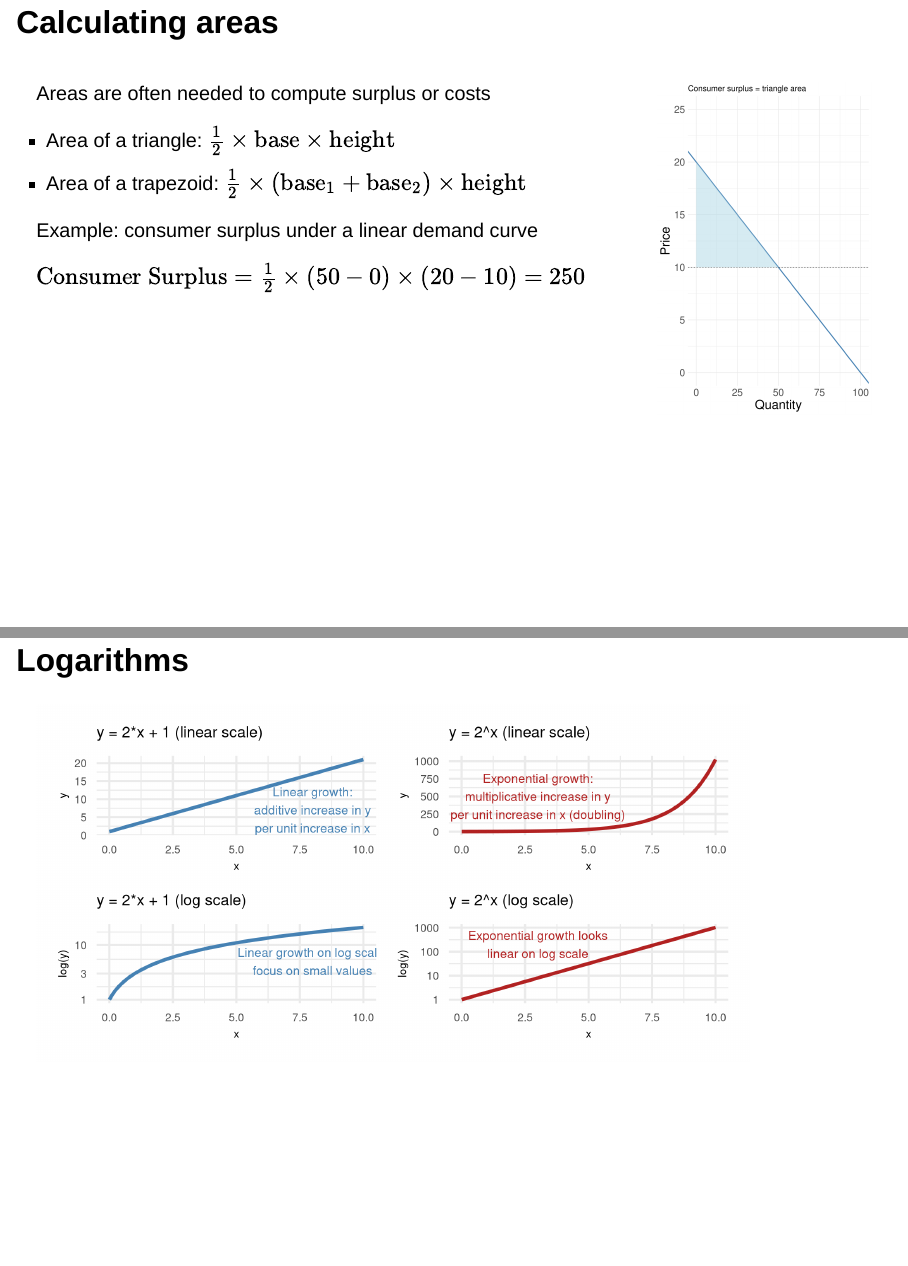
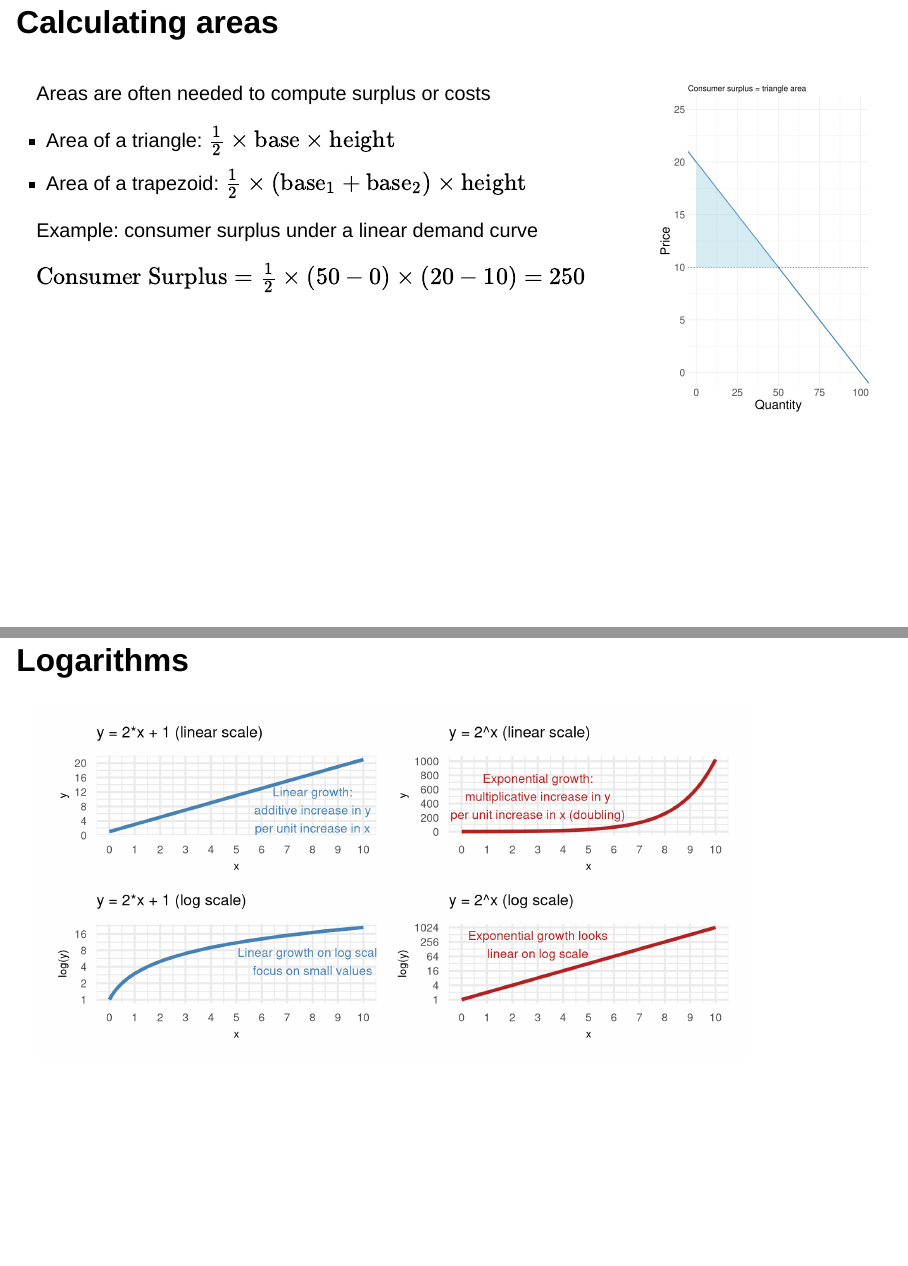
Before and after one commit to tinarozsos/CIW, a Quarto document (0_math_refresher.qmd): pages 13 and 14 of 23, joined at a grey line. Rendered offline with R 4.5, knitr and Pandoc in place of Quarto, with nearby package versions; drawn as Slidy slides in place of the format the file asks for.

Commit message:
update log figure

```diff
--- a/0_math_refresher.qmd
+++ b/0_math_refresher.qmd
@@ -267,6 +269,8 @@ p1 <- ggplot(df, aes(x = x, y = y_lin)) +
     size = 4,
     color = "steelblue"
   ) +
+  scale_y_continuous(breaks = seq(0, 20, 4)) +
+  scale_x_continuous(breaks = seq(0, 10, 1)) +
   labs(title = expression("y = 2*x + 1 (linear scale)"), x = "x", y = "y") +
   theme(plot.title = element_text(size = 14),
   axis.title = element_text(size = 10),
@@ -282,6 +286,8 @@ p2 <- ggplot(df, aes(x = x, y = y_exp)) +
     size = 4,
     color = "firebrick"
   ) +
+  scale_y_continuous(breaks = seq(0, 1000, 200)) +
+  scale_x_continuous(breaks = seq(0, 10, 1)) +
   labs(title = expression("y = 2^x (linear scale)"), x = "x", y = "y") +
   theme(plot.title = element_text(size = 14),
   axis.title = element_text(size = 10),
@@ -289,7 +295,8 @@ p2 <- ggplot(df, aes(x = x, y = y_exp)) +
 
 p3 <- ggplot(df, aes(x = x, y = y_lin)) +
   geom_line(color = "steelblue", linewidth = 1.5) +
-  scale_y_log10() +
+  scale_y_continuous(trans = "log2", breaks = 2^seq(0, 10, 1)) +
+  scale_x_continuous(breaks = seq(0, 10, 1)) +
   annotate(
     "text",
     x = 8,
@@ -305,7 +312,8 @@ p3 <- ggplot(df, aes(x = x, y = y_lin)) +
 
 p4 <- ggplot(df, aes(x = x, y = y_exp)) +
   geom_line(color = "firebrick", linewidth = 1.5) +
-  scale_y_log10() +
+  scale_y_continuous(trans = "log2", breaks = 2^seq(0, 10, 2)) +
+  scale_x_continuous(breaks = seq(0, 10, 1)) +
   annotate(
     "text",
     x = 3,
```
Also changed, not shown: 0_math_refresher.qmd (2 more changed lines).
